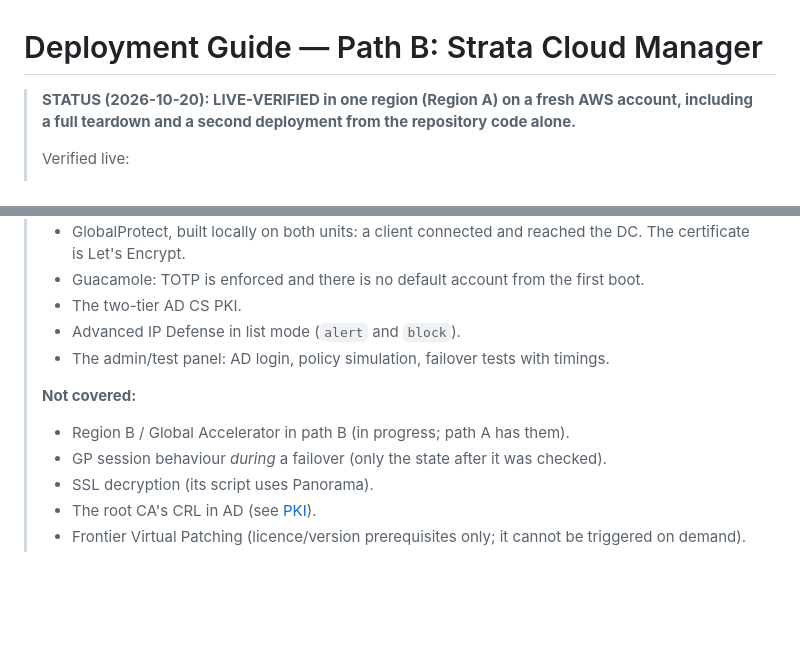
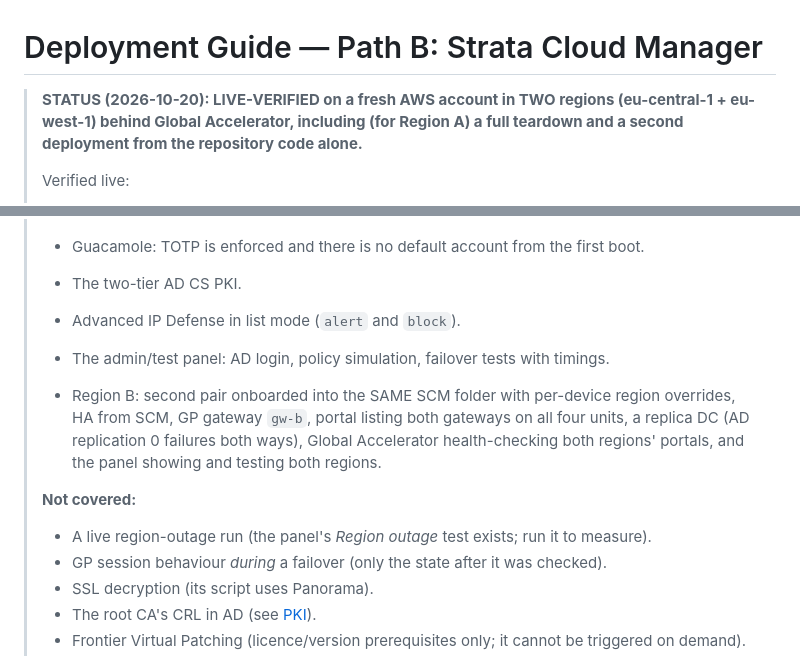
Before and after one commit to mzalewski87/aws_ha_project, a Markdown page: docs/DEPLOYMENT-SCM.md, 2 parts joined by grey strips. Drawn GitHub-style; blank space fills up the shorter version.

```diff
--- a/docs/DEPLOYMENT-SCM.md
+++ b/docs/DEPLOYMENT-SCM.md
@@ -1,7 +1,8 @@
 # Deployment Guide — Path B: Strata Cloud Manager
 
-> **STATUS (2026-10-20): LIVE-VERIFIED in one region (Region A) on a fresh AWS account,
-> including a full teardown and a second deployment from the repository code alone.**
+> **STATUS (2026-10-20): LIVE-VERIFIED on a fresh AWS account in TWO regions (eu-central-1 +
+> eu-west-1) behind Global Accelerator, including (for Region A) a full teardown and a second
+> deployment from the repository code alone.**
 >
 > Verified live:
 > - VM-Series on PAN-OS 12.2.3 with the Advanced Routing Engine onboard to SCM. The folder
@@ -19,8 +20,13 @@
 > - Advanced IP Defense in list mode (`alert` and `block`).
 > - The admin/test panel: AD login, policy simulation, failover tests with timings.
 >
+> - Region B: second pair onboarded into the SAME SCM folder with per-device region overrides,
+>   HA from SCM, GP gateway `gw-b`, portal listing both gateways on all four units, a replica DC
+>   (AD replication 0 failures both ways), Global Accelerator health-checking both regions'
+>   portals, and the panel showing and testing both regions.
+>
 > **Not covered:**
-> - Region B / Global Accelerator in path B (in progress; path A has them).
+> - A live region-outage run (the panel's *Region outage* test exists; run it to measure).
 > - GP session behaviour *during* a failover (only the state after it was checked).
 > - SSL decryption (its script uses Panorama).
 > - The root CA's CRL in AD (see [PKI](#pki-notes)).
```
Also changed, not shown: other parts of docs/DEPLOYMENT-SCM.md (+60 -0 lines), README.md (+1 -1 lines), docs/ROADMAP.md (+3 -3 lines).
